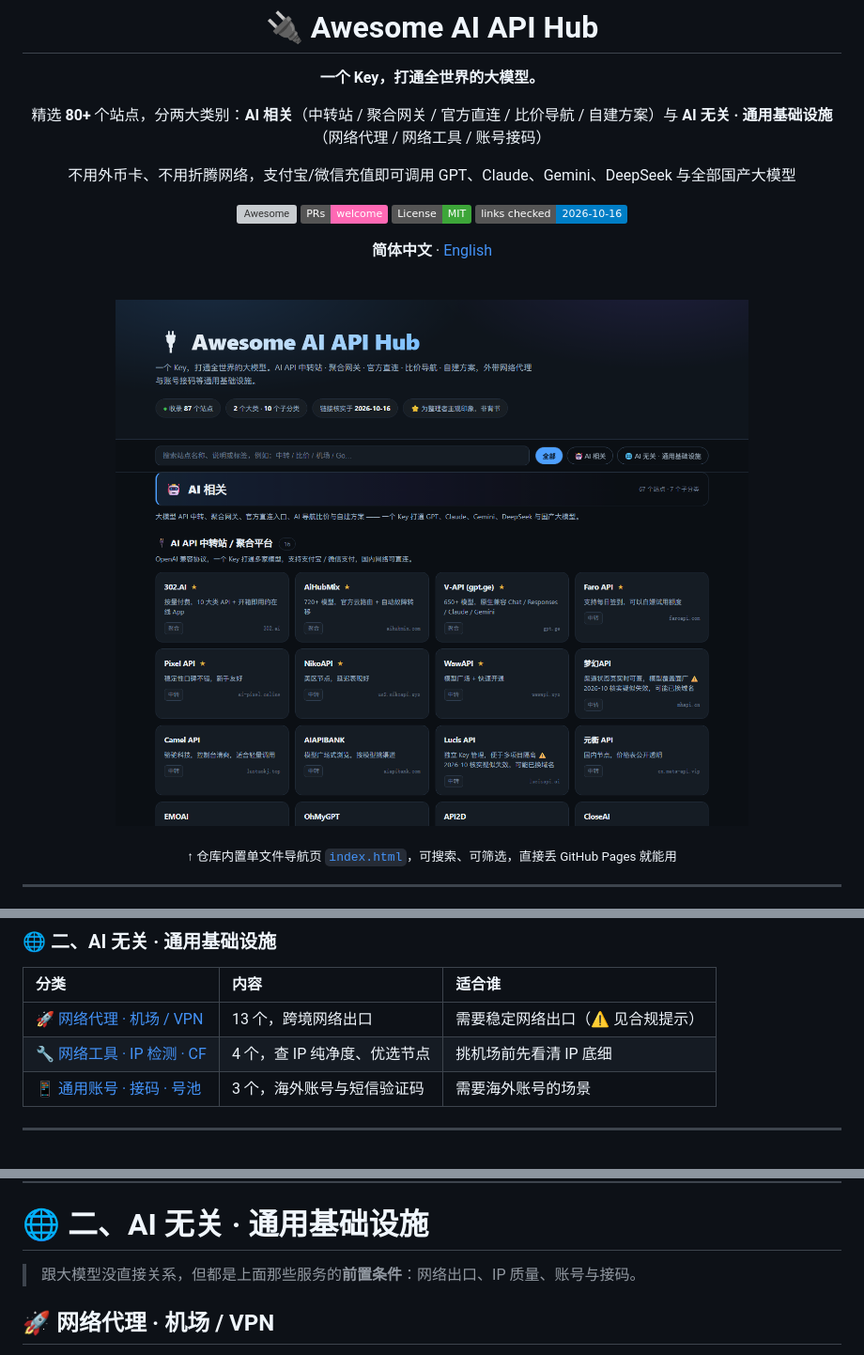
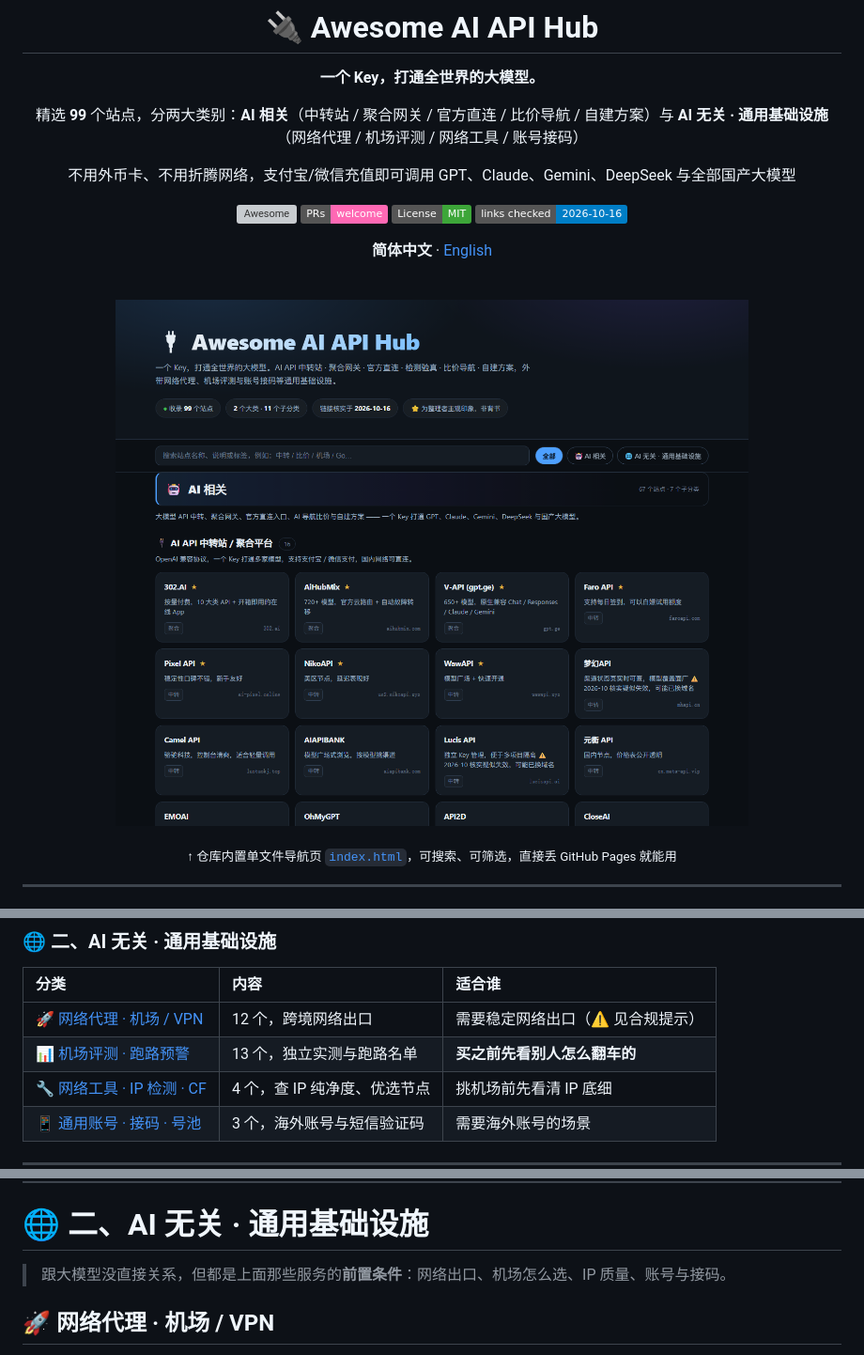
Before and after one commit to Han-maker-wp/awesome-ai-api-hub, a Markdown page: README.md, 3 parts joined by grey strips. Shown: that part at 94% size. Rendered like a GitHub page; pictures changed too: assets/screenshot.png; badges without logos; blank space fills up the shorter version; grey boxes are pictures that could not be loaded.

```diff
--- a/README.md
+++ b/README.md
@@ -4,7 +4,7 @@
 
 **一个 Key，打通全世界的大模型。**
 
-精选 **80+** 个站点，分两大类别：**AI 相关**（中转站 / 聚合网关 / 官方直连 / 比价导航 / 自建方案）与 **AI 无关 · 通用基础设施**（网络代理 / 网络工具 / 账号接码）
+精选 **99** 个站点，分两大类别：**AI 相关**（中转站 / 聚合网关 / 官方直连 / 比价导航 / 自建方案）与 **AI 无关 · 通用基础设施**（网络代理 / 机场评测 / 网络工具 / 账号接码）
 
 不用外币卡、不用折腾网络，支付宝/微信充值即可调用 GPT、Claude、Gemini、DeepSeek 与全部国产大模型
 
@@ -62,7 +62,8 @@
 
 | 分类 | 内容 | 适合谁 |
 | :--- | :--- | :--- |
-| [🚀 网络代理 · 机场 / VPN](#-网络代理--机场--vpn) | 13 个，跨境网络出口 | 需要稳定网络出口（⚠️ 见合规提示） |
+| [🚀 网络代理 · 机场 / VPN](#-网络代理--机场--vpn) | 12 个，跨境网络出口 | 需要稳定网络出口（⚠️ 见合规提示） |
+| [📊 机场评测 · 跑路预警](#-机场评测--跑路预警--博客) | 13 个，独立实测与跑路名单 | **买之前先看别人怎么翻车的** |
 | [🔧 网络工具 · IP 检测 · CF](#-网络工具--ip-检测--cloudflare) | 4 个，查 IP 纯净度、优选节点 | 挑机场前先看清 IP 底细 |
 | [📱 通用账号 · 接码 · 号池](#-通用账号--接码--号池) | 3 个，海外账号与短信验证码 | 需要海外账号的场景 |
 
@@ -218,7 +219,7 @@ print(resp.choices[0].message.content)
 
 # 🌐 二、AI 无关 · 通用基础设施
 
-> 跟大模型没直接关系，但都是上面那些服务的**前置条件**：网络出口、IP 质量、账号与接码。
+> 跟大模型没直接关系，但都是上面那些服务的**前置条件**：网络出口、机场怎么选、IP 质量、账号与接码。
 
 ## 🚀 网络代理 · 机场 / VPN
 
```
Also changed, not shown: other parts of README.md (+2 -1 lines), CONTRIBUTING.md (+2 -2 lines), README.en.md (+28 -4 lines), 3 other files.
